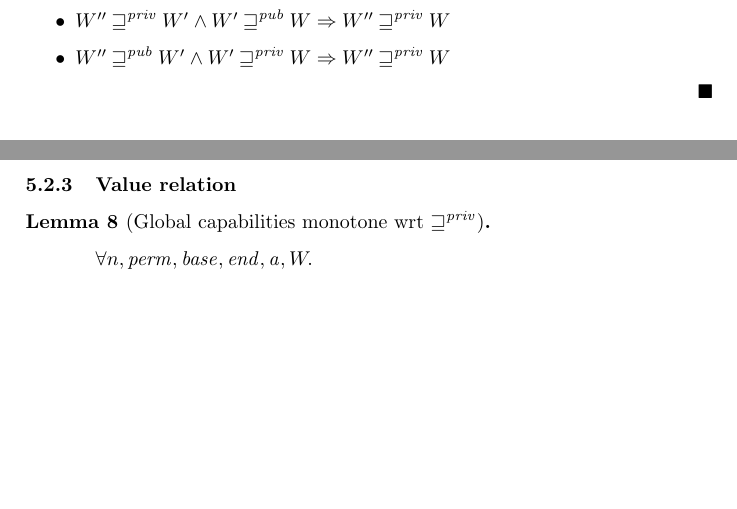
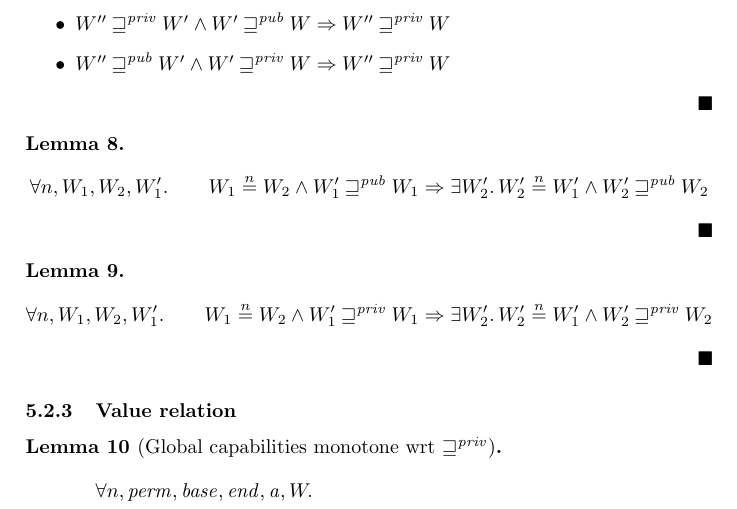
Before and after one commit to dominiquedevriese/capability-machine-reasoning-on-paper, a LaTeX document (local-capability-machine.tex): two parts of pages 21 and 22 of 26 before the commit and part of page 22 of 26 after it, the two joined at a grey line, cut so that both start at the same text, the shorter picture padded with empty space. Compiled offline with pdfLaTeX.

Commit message:
Added lemmas about n-equality and future worlds

```diff
--- a/local-capability-machine.tex
+++ b/local-capability-machine.tex
@@ -1608,6 +1608,20 @@ We expect the following lemmas to hold true:
   \end{itemize}
 \end{lemma}
 
+\begin{lemma}
+  \begin{align*}
+    &\forall n,W_1,W_2,W_1' \ldotp
+    &\quad W_1 \nequal W_2 \land W_1' \futurewk W_1 \Rightarrow \exists W_2' \ldotp W_2' \nequal W_1' \land W_2' \futurewk W_2
+  \end{align*}
+\end{lemma}
+
+\begin{lemma}
+  \begin{align*}
+    &\forall n,W_1,W_2,W_1' \ldotp
+    &\quad W_1 \nequal W_2 \land W_1' \futurestr W_1 \Rightarrow \exists W_2' \ldotp W_2' \nequal W_1' \land W_2' \futurestr W_2
+  \end{align*}
+\end{lemma}
+
 \subsubsection{Value relation}
 \begin{lemma}[Global capabilities monotone wrt $\futurestr$]
   \begin{align*}
```
